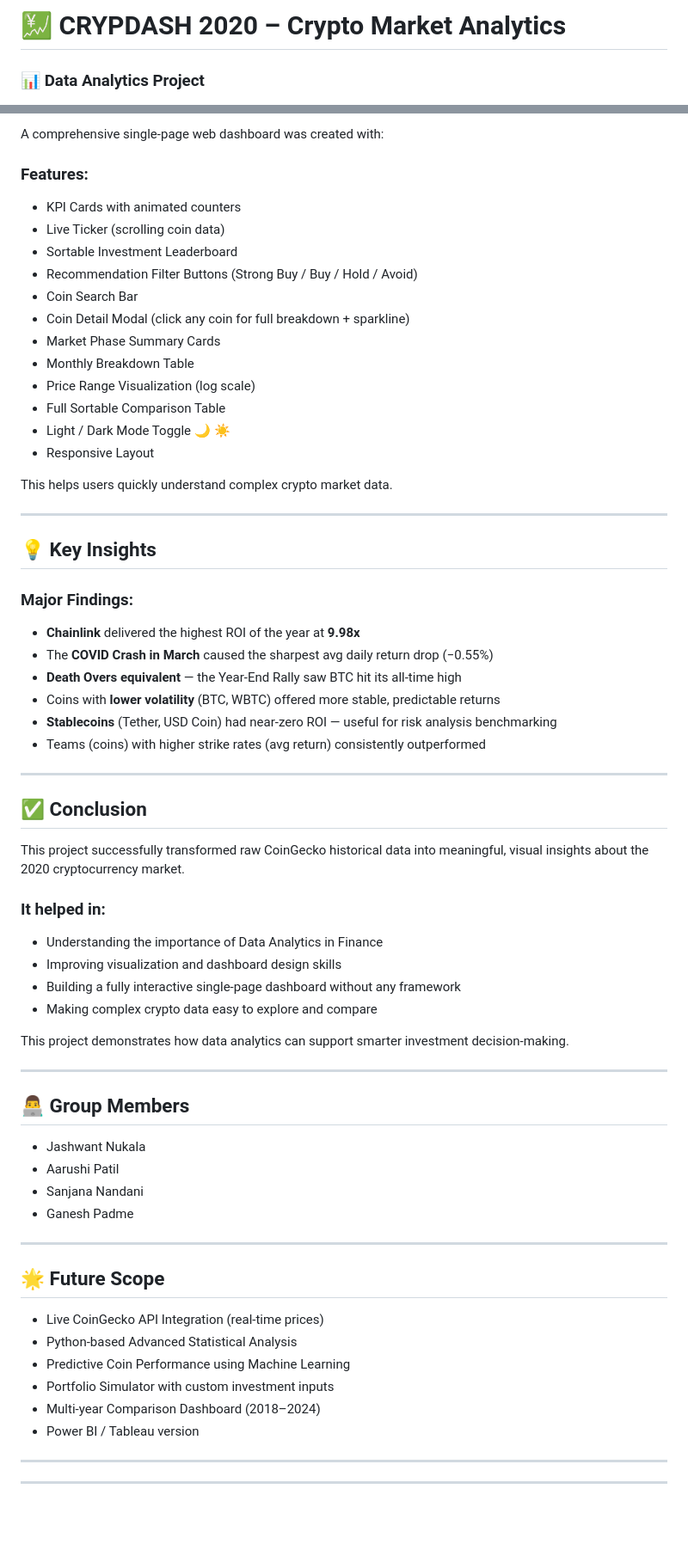
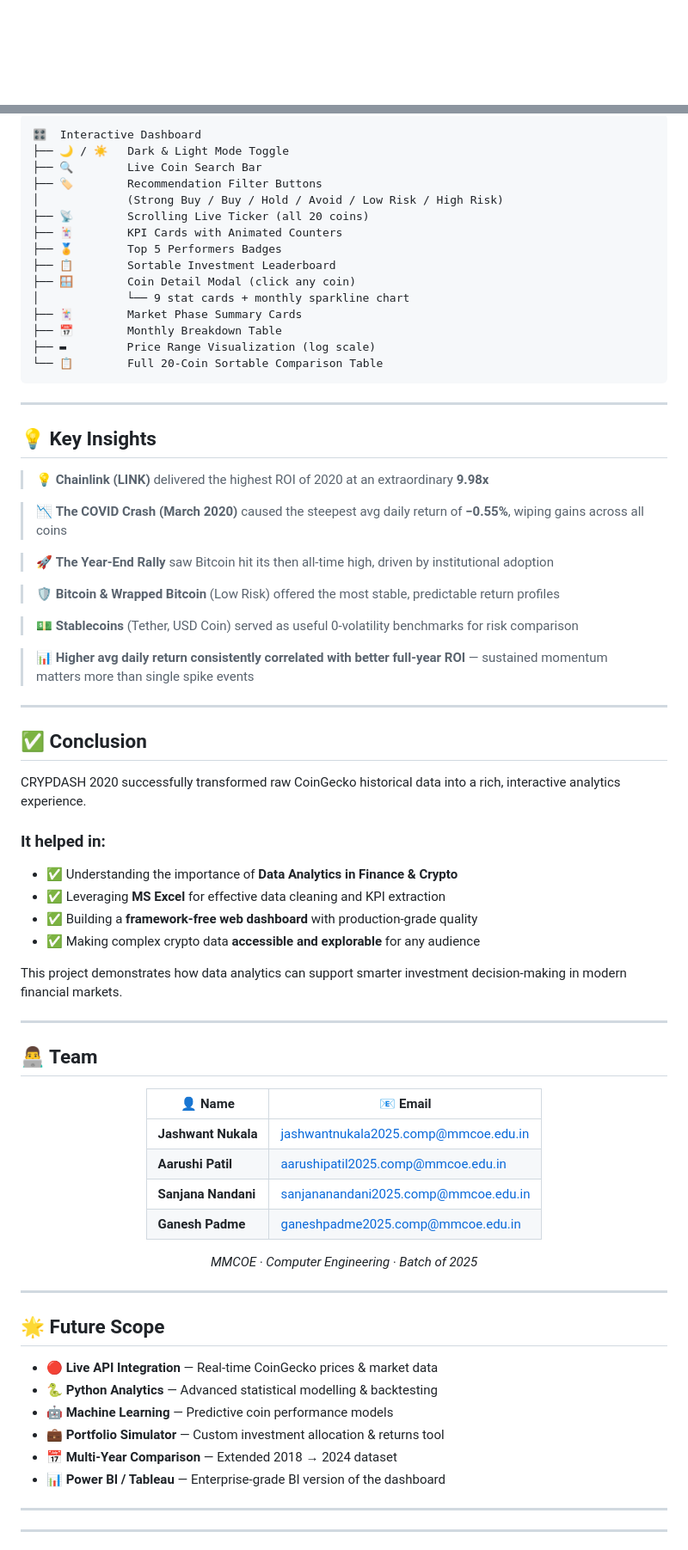
Before and after one commit to jashwantnukala/crypdash, a Markdown page: README.md, 2 parts joined by grey strips. Shown at 86% size. Drawn GitHub-style; blank space fills up the shorter version.

````diff
--- a/README.md
+++ b/README.md
@@ -1,3 +1,2 @@
-# 💹 CRYPDASH 2020 – Crypto Market Analytics
-### 📊 Data Analytics Project
+<div align="center">
 
@@ -177,69 +236,79 @@ These KPIs provide a quick tournament-level overview of the 2020 crypto market.
 
-A comprehensive single-page web dashboard was created with:
-
-### Features:
-
-- KPI Cards with animated counters
-- Live Ticker (scrolling coin data)
-- Sortable Investment Leaderboard
-- Recommendation Filter Buttons (Strong Buy / Buy / Hold / Avoid)
-- Coin Search Bar
-- Coin Detail Modal (click any coin for full breakdown + sparkline)
-- Market Phase Summary Cards
-- Monthly Breakdown Table
-- Price Range Visualization (log scale)
-- Full Sortable Comparison Table
-- Light / Dark Mode Toggle 🌙 ☀️
-- Responsive Layout
-
-This helps users quickly understand complex crypto market data.
+```
+🎛  Interactive Dashboard
+├── 🌙 / ☀️   Dark & Light Mode Toggle
+├── 🔍        Live Coin Search Bar
+├── 🏷        Recommendation Filter Buttons
+│             (Strong Buy / Buy / Hold / Avoid / Low Risk / High Risk)
+├── 📡        Scrolling Live Ticker (all 20 coins)
+├── 🃏        KPI Cards with Animated Counters
+├── 🏅        Top 5 Performers Badges
+├── 📋        Sortable Investment Leaderboard
+├── 🪟        Coin Detail Modal (click any coin)
+│             └── 9 stat cards + monthly sparkline chart
+├── 🃏        Market Phase Summary Cards
+├── 📅        Monthly Breakdown Table
+├── ▬         Price Range Visualization (log scale)
+└── 📋        Full 20-Coin Sortable Comparison Table
+```
 
 ---
 
 ## 💡 Key Insights
 
-### Major Findings:
+> 💡 **Chainlink (LINK)** delivered the highest ROI of 2020 at an extraordinary **9.98x**
 
-- **Chainlink** delivered the highest ROI of the year at **9.98x**
-- The **COVID Crash in March** caused the sharpest avg daily return drop (−0.55%)
-- **Death Overs equivalent** — the Year-End Rally saw BTC hit its all-time high
-- Coins with **lower volatility** (BTC, WBTC) offered more stable, predictable returns
-- **Stablecoins** (Tether, USD Coin) had near-zero ROI — useful for risk analysis benchmarking
-- Teams (coins) with higher strike rates (avg return) consistently outperformed
+> 📉 **The COVID Crash (March 2020)** caused the steepest avg daily return of **−0.55%**, wiping gains across all coins
+
+> 🚀 **The Year-End Rally** saw Bitcoin hit its then all-time high, driven by institutional adoption
+
+> 🛡 **Bitcoin & Wrapped Bitcoin** (Low Risk) offered the most stable, predictable return profiles
+
+> 💵 **Stablecoins** (Tether, USD Coin) served as useful 0-volatility benchmarks for risk comparison
+
+> 📊 **Higher avg daily return consistently correlated with better full-year ROI** — sustained momentum matters more than single spike events
 
 ---
 
 ## ✅ Conclusion
 
-This project successfully transformed raw CoinGecko historical data into meaningful, visual insights about the 2020 cryptocurrency market.
+CRYPDASH 2020 successfully transformed raw CoinGecko historical data into a rich, interactive analytics experience.
 
 ### It helped in:
 
-- Understanding the importance of Data Analytics in Finance
-- Improving visualization and dashboard design skills
-- Building a fully interactive single-page dashboard without any framework
-- Making complex crypto data easy to explore and compare
+- ✅ Understanding the importance of **Data Analytics in Finance & Crypto**
+- ✅ Leveraging **MS Excel** for effective data cleaning and KPI extraction
+- ✅ Building a **framework-free web dashboard** with production-grade quality
+- ✅ Making complex crypto data **accessible and explorable** for any audience
 
-This project demonstrates how data analytics can support smarter investment decision-making.
+This project demonstrates how data analytics can support smarter investment decision-making in modern financial markets.
 
 ---
 
-## 👨‍💻 Group Members
+## 👨‍💻 Team
 
-- Jashwant Nukala
-- Aarushi Patil
-- Sanjana Nandani
-- Ganesh Padme
+<div align="center">
+
+| 👤 Name | 📧 Email |
+|---|---|
+| **Jashwant Nukala** | jashwantnukala2025.comp@mmcoe.edu.in |
+| **Aarushi Patil** | aarushipatil2025.comp@mmcoe.edu.in |
+| **Sanjana Nandani** | sanjananandani2025.comp@mmcoe.edu.in |
+| **Ganesh Padme** | ganeshpadme2025.comp@mmcoe.edu.in |
+
+*MMCOE · Computer Engineering · Batch of 2025*
+
+</div>
 
 ---
 
 ## 🌟 Future Scope
 
-- Live CoinGecko API Integration (real-time prices)
-- Python-based Advanced Statistical Analysis
-- Predictive Coin Performance using Machine Learning
-- Portfolio Simulator with custom investment inputs
-- Multi-year Comparison Dashboard (2018–2024)
-- Power BI / Tableau version
+- 🔴 **Live API Integration** — Real-time CoinGecko prices & market data
+- 🐍 **Python Analytics** — Advanced statistical modelling & backtesting
+- 🤖 **Machine Learning** — Predictive coin performance models
+- 💼 **Portfolio Simulator** — Custom investment allocation & returns tool
+- 📅 **Multi-Year Comparison** — Extended 2018 → 2024 dataset
+- 📊 **Power BI / Tableau** — Enterprise-grade BI version of the dashboard
 
 ---
````
Also changed, not shown: other parts of README.md (+173 -94 lines).
